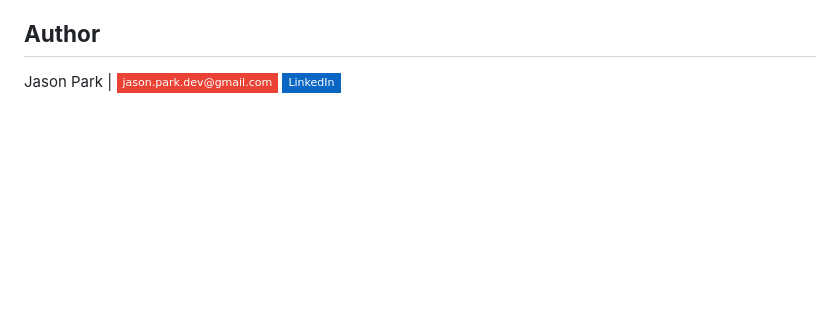
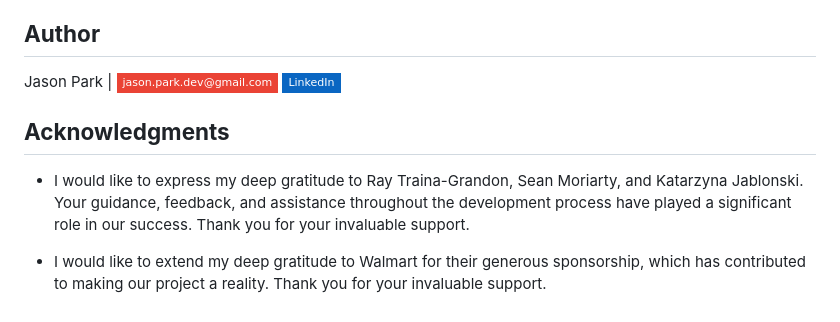
Before and after one commit to platosw/jayskine-notebook-app, a Markdown page: README.md, the part around the change. Drawn GitHub-style; badges without logos; blank space fills up the shorter version.

```diff
--- a/README.md
+++ b/README.md
@@ -116,3 +116,9 @@ Jason Park | <a href="mailto: jason.park.dev@gmail.com"><img src="https://img.sh
 [Linkedin]: https://www.linkedin.com/in/platosw
 [here]: https://youtu.be/AEjYUKi-yXE
 [pdoc]: https://pdoc.dev/
+
+## **Acknowledgments**
+
+-   I would like to express my deep gratitude to Ray Traina-Grandon, Sean Moriarty, and Katarzyna Jablonski. Your guidance, feedback, and assistance throughout the development process have played a significant role in our success. Thank you for your invaluable support.
+
+-   I would like to extend my deep gratitude to Walmart for their generous sponsorship, which has contributed to making our project a reality. Thank you for your invaluable support.
```
